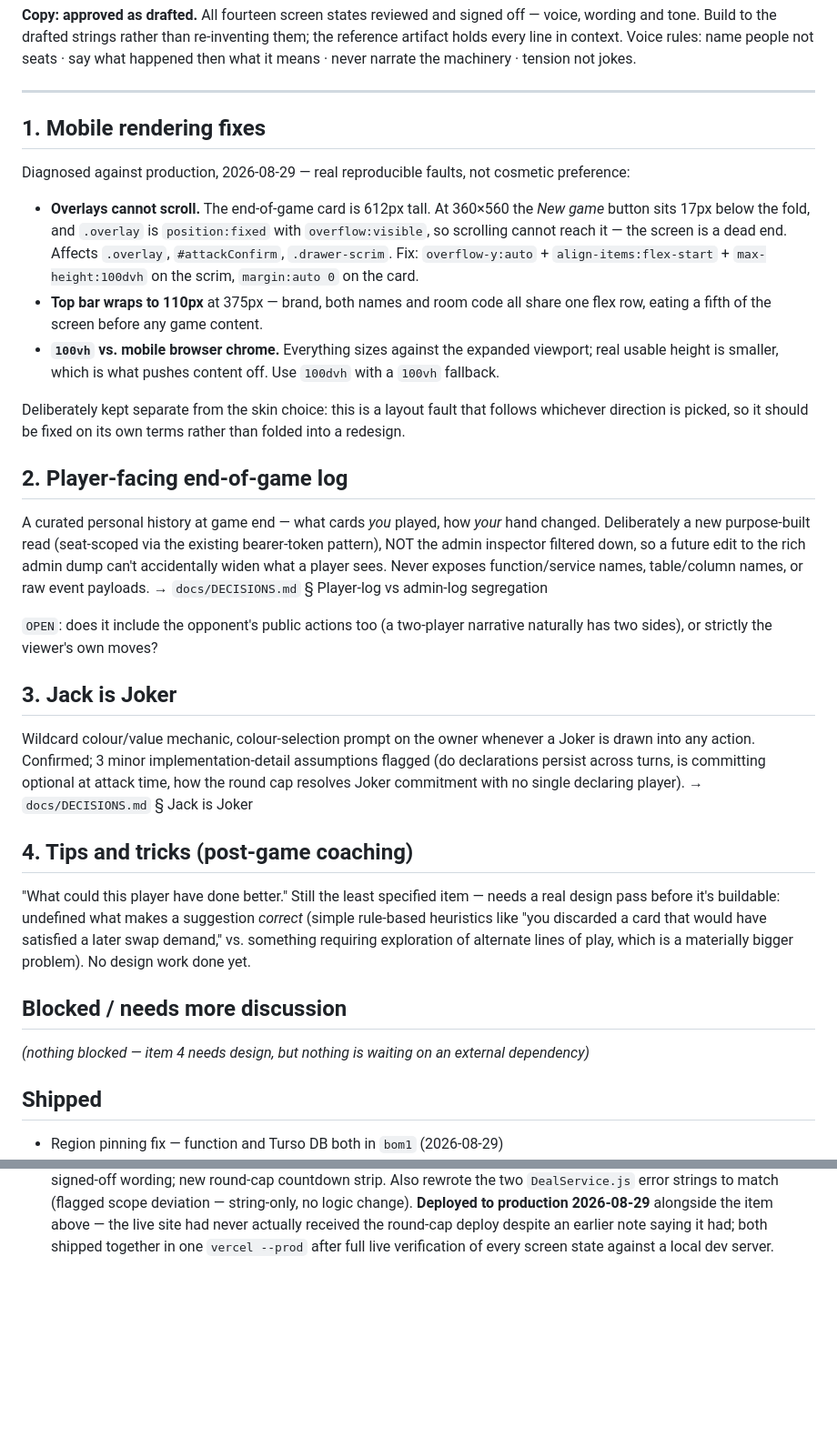
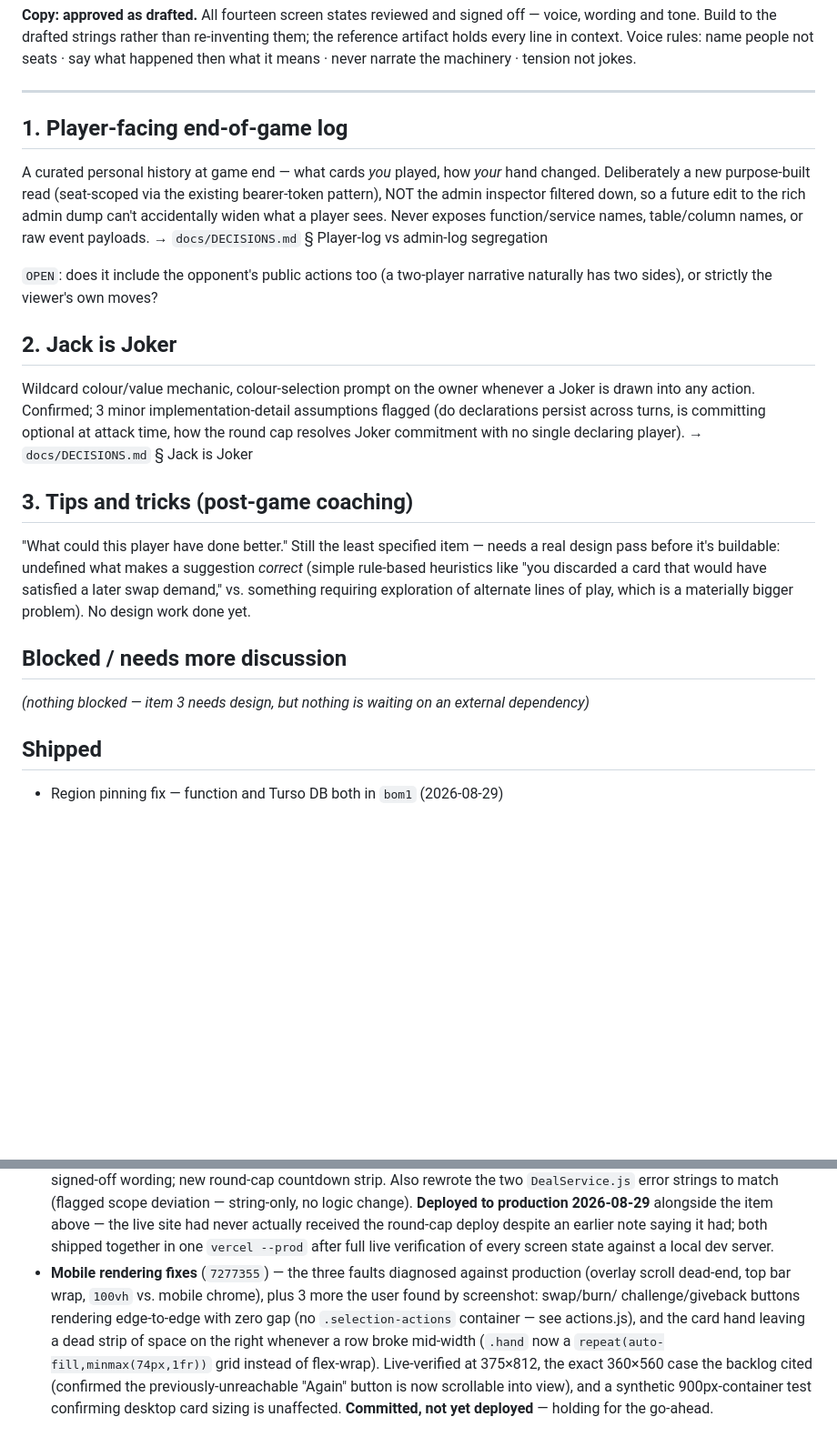
Before and after one commit to adityamishraiift2325-max/red-black, a Markdown page: docs/BACKLOG.md, 2 parts joined by grey strips. Shown at 91% size. Rendered like a GitHub page; blank space fills up the shorter version.

Commit message:
Mark mobile fixes shipped to git; renumber remaining backlog items
Player-facing log, Jack is Joker, and tips-and-tricks renumbered 1-3.

Co-Authored-By: Claude Sonnet 5 <noreply@anthropic.com>

```diff
--- a/docs/BACKLOG.md
+++ b/docs/BACKLOG.md
@@ -27,28 +27,7 @@ narrate the machinery · tension not jokes.
 
 ---
 
-## 1. Mobile rendering fixes
-
-Diagnosed against production, 2026-08-29 — real reproducible faults, not
-cosmetic preference:
-
-- **Overlays cannot scroll.** The end-of-game card is 612px tall. At 360×560
-  the *New game* button sits 17px below the fold, and `.overlay` is
-  `position:fixed` with `overflow:visible`, so scrolling cannot reach it —
-  the screen is a dead end. Affects `.overlay`, `#attackConfirm`,
-  `.drawer-scrim`. Fix: `overflow-y:auto` + `align-items:flex-start` +
-  `max-height:100dvh` on the scrim, `margin:auto 0` on the card.
-- **Top bar wraps to 110px** at 375px — brand, both names and room code all
-  share one flex row, eating a fifth of the screen before any game content.
-- **`100vh` vs. mobile browser chrome.** Everything sizes against the
-  expanded viewport; real usable height is smaller, which is what pushes
-  content off. Use `100dvh` with a `100vh` fallback.
-
-Deliberately kept separate from the skin choice: this is a layout fault that
-follows whichever direction is picked, so it should be fixed on its own terms
-rather than folded into a redesign.
-
-## 2. Player-facing end-of-game log
+## 1. Player-facing end-of-game log
 
 A curated personal history at game end — what cards *you* played, how *your*
 hand changed. Deliberately a new purpose-built read (seat-scoped via the
@@ -60,7 +39,7 @@ payloads. → `docs/DECISIONS.md` § Player-log vs admin-log segregation
 `OPEN`: does it include the opponent's public actions too (a two-player
 narrative naturally has two sides), or strictly the viewer's own moves?
 
-## 3. Jack is Joker
+## 2. Jack is Joker
 
 Wildcard colour/value mechanic, colour-selection prompt on the owner whenever
 a Joker is drawn into any action. Confirmed; 3 minor implementation-detail
@@ -68,7 +47,7 @@ assumptions flagged (do declarations persist across turns, is committing
 optional at attack time, how the round cap resolves Joker commitment with no
 single declaring player). → `docs/DECISIONS.md` § Jack is Joker
 
-## 4. Tips and tricks (post-game coaching)
+## 3. Tips and tricks (post-game coaching)
 
 "What could this player have done better." Still the least specified item —
 needs a real design pass before it's buildable: undefined what makes a
@@ -79,7 +58,7 @@ problem). No design work done yet.
 
 ## Blocked / needs more discussion
 
-*(nothing blocked — item 4 needs design, but nothing is waiting on an
+*(nothing blocked — item 3 needs design, but nothing is waiting on an
 external dependency)*
 
 ## Shipped
@@ -114,3 +93,15 @@ external dependency)*
   received the round-cap deploy despite an earlier note saying it had; both
   shipped together in one `vercel --prod` after full live verification of
   every screen state against a local dev server.
+- **Mobile rendering fixes** (`7277355`) — the three faults diagnosed
+  against production (overlay scroll dead-end, top bar wrap, `100vh` vs.
+  mobile chrome), plus 3 more the user found by screenshot: swap/burn/
+  challenge/giveback buttons rendering edge-to-edge with zero gap (no
+  `.selection-actions` container — see actions.js), and the card hand
+  leaving a dead strip of space on the right whenever a row broke mid-width
+  (`.hand` now a `repeat(auto-fill,minmax(74px,1fr))` grid instead of
+  flex-wrap). Live-verified at 375×812, the exact 360×560 case the backlog
+  cited (confirmed the previously-unreachable "Again" button is now
+  scrollable into view), and a synthetic 900px-container test confirming
+  desktop card sizing is unaffected. **Committed, not yet deployed** —
+  holding for the go-ahead.
```
